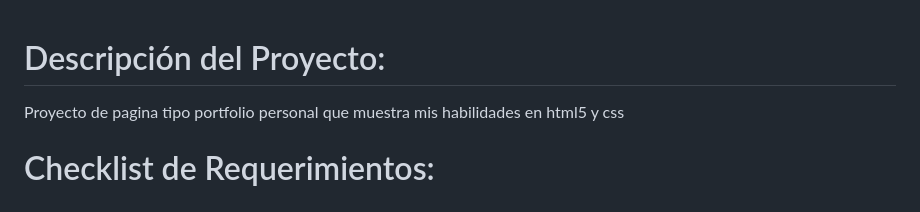
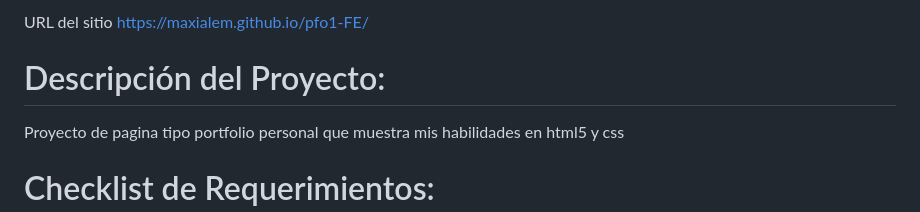
Before and after one commit to MaxiAlem/pfo2-fe, a Markdown page: readme.md, the part around the change. Drawn GitHub-style.

Commit message:
falto subir el Url en el readme,vio

```diff
--- a/readme.md
+++ b/readme.md
@@ -1,4 +1,5 @@
-
+URL del sitio
+https://maxialem.github.io/pfo1-FE/
 # Descripción del Proyecto:
 
 Proyecto de pagina tipo portfolio personal que muestra mis habilidades en html5 y css
```
